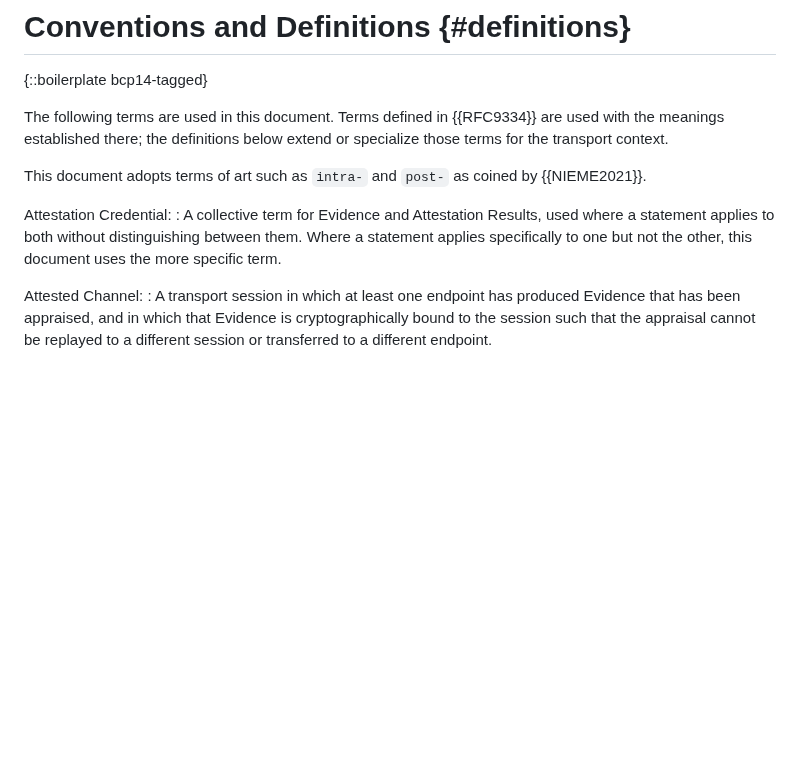
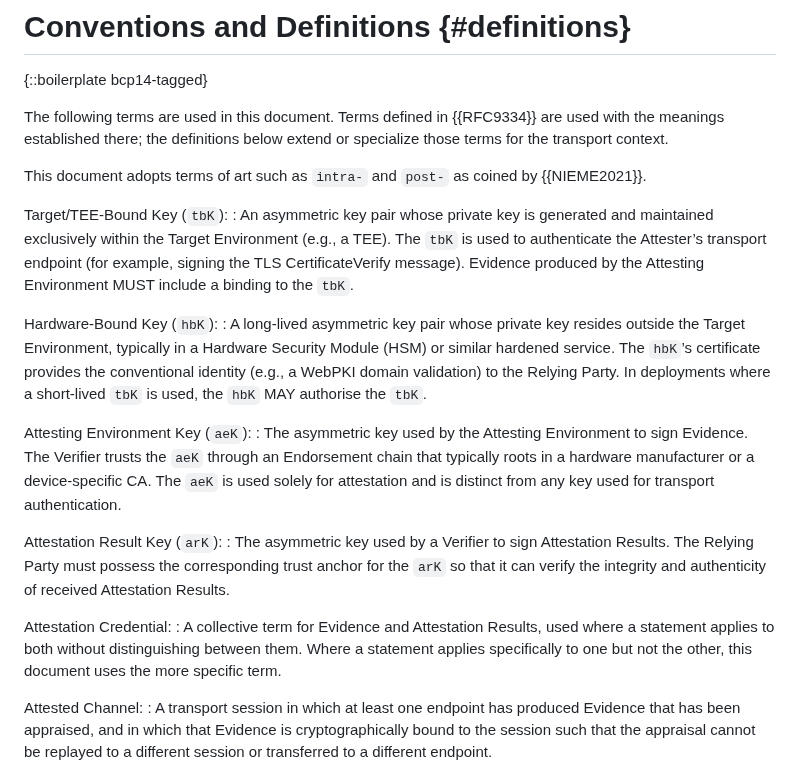
Before and after one commit to tls-attestation/seat-architecture, a Markdown page: draft-many-seat-architecture.md, the part around the change. GitHub-like rendering; blank space fills up the shorter version.

Commit message:
Add key definitions to Terminology

```diff
--- a/draft-many-seat-architecture.md
+++ b/draft-many-seat-architecture.md
@@ -149,11 +149,40 @@ context.
 This document adopts terms of art such as `intra-` and `post-`
 as coined by {{NIEME2021}}.
 
+Target/TEE‑Bound Key (`tbK`):
+: An asymmetric key pair whose private key is generated
+  and maintained exclusively within the Target Environment
+  (e.g., a TEE). The `tbK` is used to authenticate the Attester’s
+  transport endpoint (for example, signing the TLS CertificateVerify
+  message). Evidence produced by the Attesting Environment
+  MUST include a binding to the `tbK`.
+
+Hardware‑Bound Key (`hbK`):
+: A long‑lived asymmetric key pair whose private key resides
+  outside the Target Environment, typically in a Hardware Security
+  Module (HSM) or similar hardened service. The `hbK`’s certificate
+  provides the conventional identity (e.g., a WebPKI domain
+  validation) to the Relying Party. In deployments where a
+  short‑lived `tbK` is used, the `hbK` MAY authorise the `tbK`.
+
+Attesting Environment Key (`aeK`):
+: The asymmetric key used by the Attesting Environment
+  to sign Evidence. The Verifier trusts the `aeK` through an
+  Endorsement chain that typically roots in a hardware manufacturer
+  or a device‑specific CA. The `aeK` is used solely for attestation
+  and is distinct from any key used for transport authentication.
+
+Attestation Result Key (`arK`):
+: The asymmetric key used by a Verifier to sign
+  Attestation Results. The Relying Party must possess the
+  corresponding trust anchor for the `arK` so that it can verify
+  the integrity and authenticity of received Attestation Results.
+
 Attestation Credential:
 : A collective term for Evidence and Attestation Results,
-used where a statement applies to both without distinguishing
-between them. Where a statement applies specifically to one but
-not the other, this document uses the more specific term.
+  used where a statement applies to both without distinguishing
+  between them. Where a statement applies specifically to one but
+  not the other, this document uses the more specific term.
 
 Attested Channel:
 : A transport session in which at least one endpoint
```
